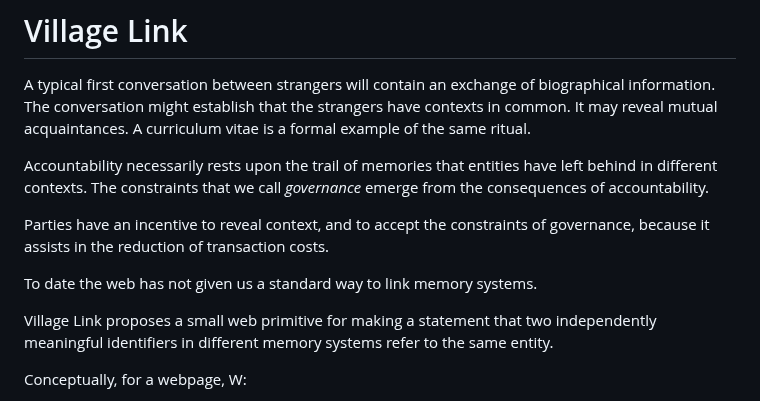
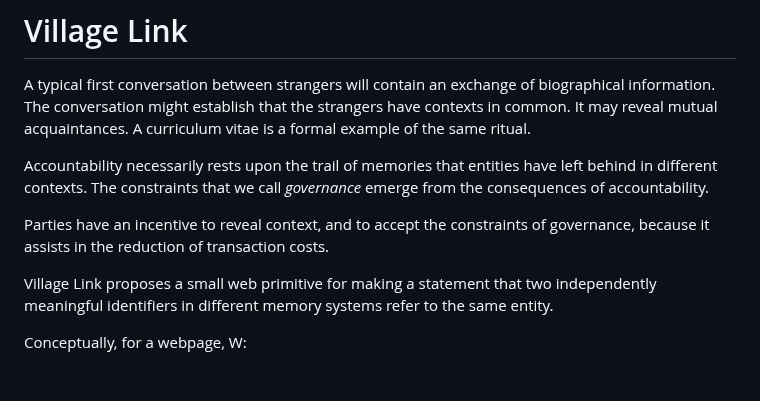
Before and after one commit to Inky-Tech-Pty-Ltd/VillageLink, a Markdown page: README.md, the part around the change. GitHub-like rendering; blank space fills up the shorter version.

Commit message:
Remove sentence about web linking memory systems
Removed a sentence about the web not providing a standard way to link memory systems.

```diff
--- a/README.md
+++ b/README.md
@@ -8,8 +8,6 @@ Accountability necessarily rests upon the trail of memories that entities have l
 The constraints that we call _governance_ emerge from the consequences of accountability.
 
 Parties have an incentive to reveal context, and to accept the constraints of governance, because it assists in the reduction of transaction costs.
-
-To date the web has not given us a standard way to link memory systems.
 
 Village Link proposes a small web primitive for making a statement that two independently meaningful identifiers in different memory systems refer to the same entity.
 
```
